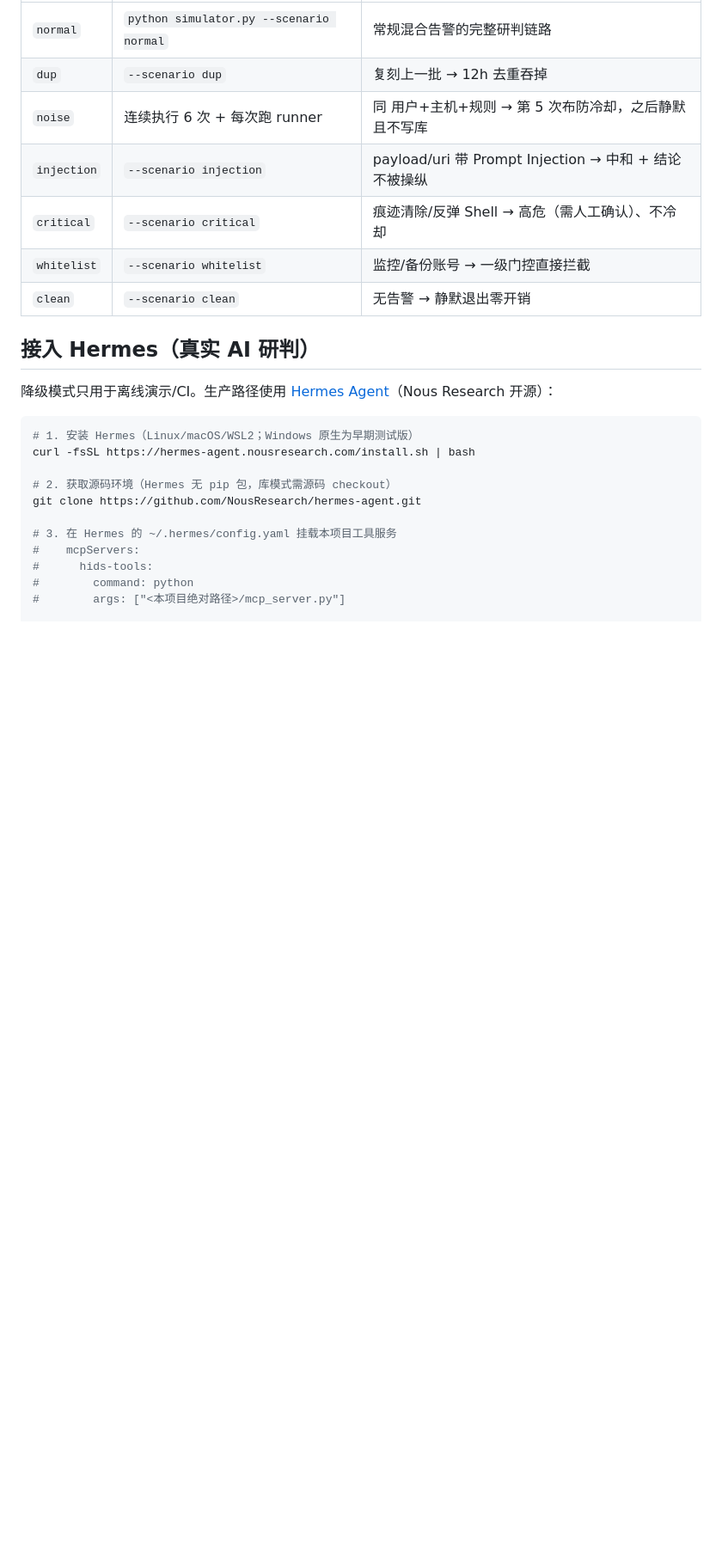
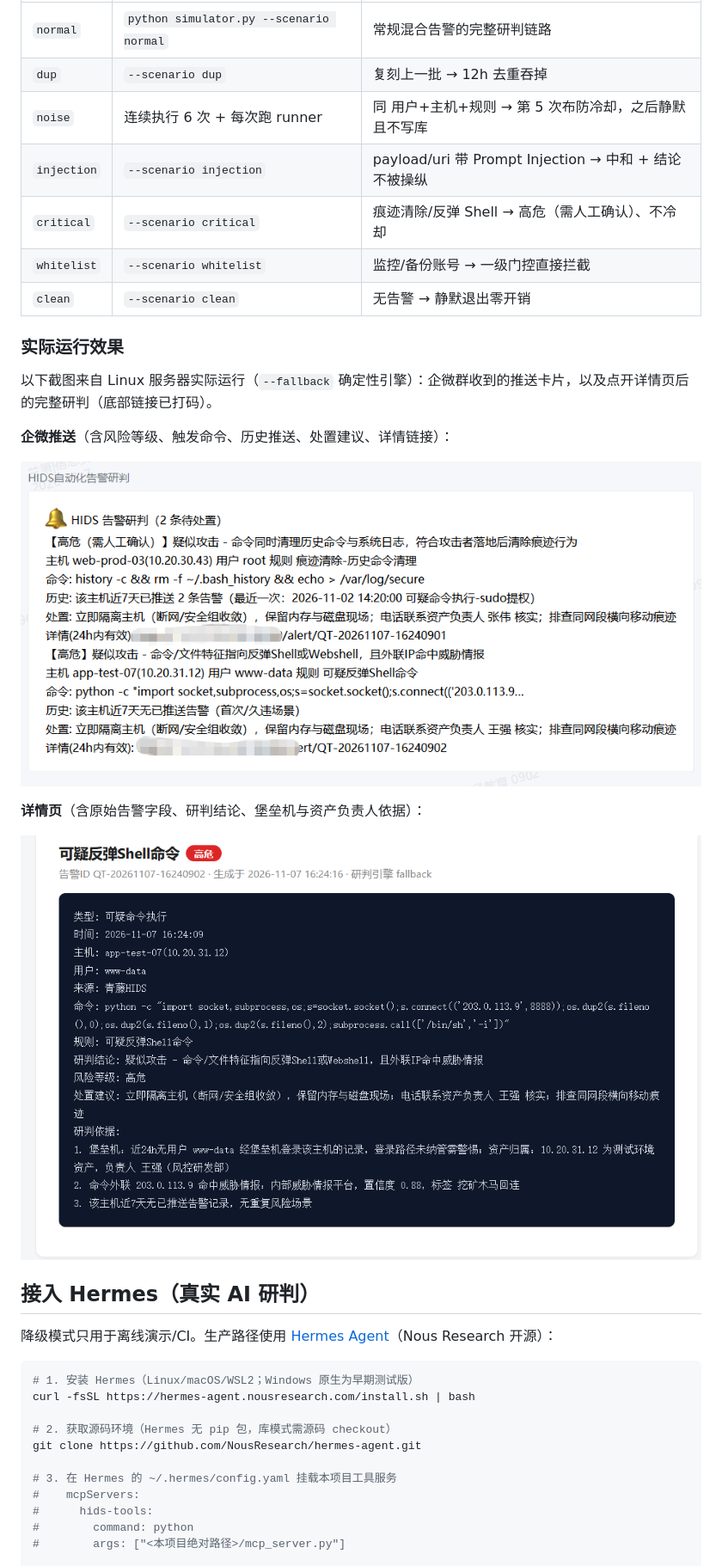
Before and after one commit to LJ1103/hids-triage-pipeline, a Markdown page: README.md, the part around one of its changes. Shown at 86% size. Rendered like a GitHub page; pictures changed too: docs/screenshots/01-wecom-push.png (added), docs/screenshots/02-detail-page.png (added); blank space fills up the shorter version.

Commit message:
docs: 增加实际运行效果截图（企微推送 + 详情页）

```diff
--- a/README.md
+++ b/README.md
@@ -75,6 +75,18 @@ python -m server.alert_server
 | `whitelist` | `--scenario whitelist` | 监控/备份账号 → 一级门控直接拦截 |
 | `clean` | `--scenario clean` | 无告警 → 静默退出零开销 |
 
+### 实际运行效果
+
+以下截图来自 Linux 服务器实际运行（`--fallback` 确定性引擎）：企微群收到的推送卡片，以及点开详情页后的完整研判（底部链接已打码）。
+
+**企微推送**（含风险等级、触发命令、历史推送、处置建议、详情链接）：
+
+![企微推送](docs/screenshots/01-wecom-push.png)
+
+**详情页**（含原始告警字段、研判结论、堡垒机与资产负责人依据）：
+
+![详情页](docs/screenshots/02-detail-page.png)
+
 ## 接入 Hermes（真实 AI 研判）
 
 降级模式只用于离线演示/CI。生产路径使用 [Hermes Agent](https://hermes-agent.nousresearch.com/docs/)（Nous Research 开源）：
```
Also changed, not shown: other parts of README.md (+1 -0 lines), README.en.md (+12 -0 lines).
